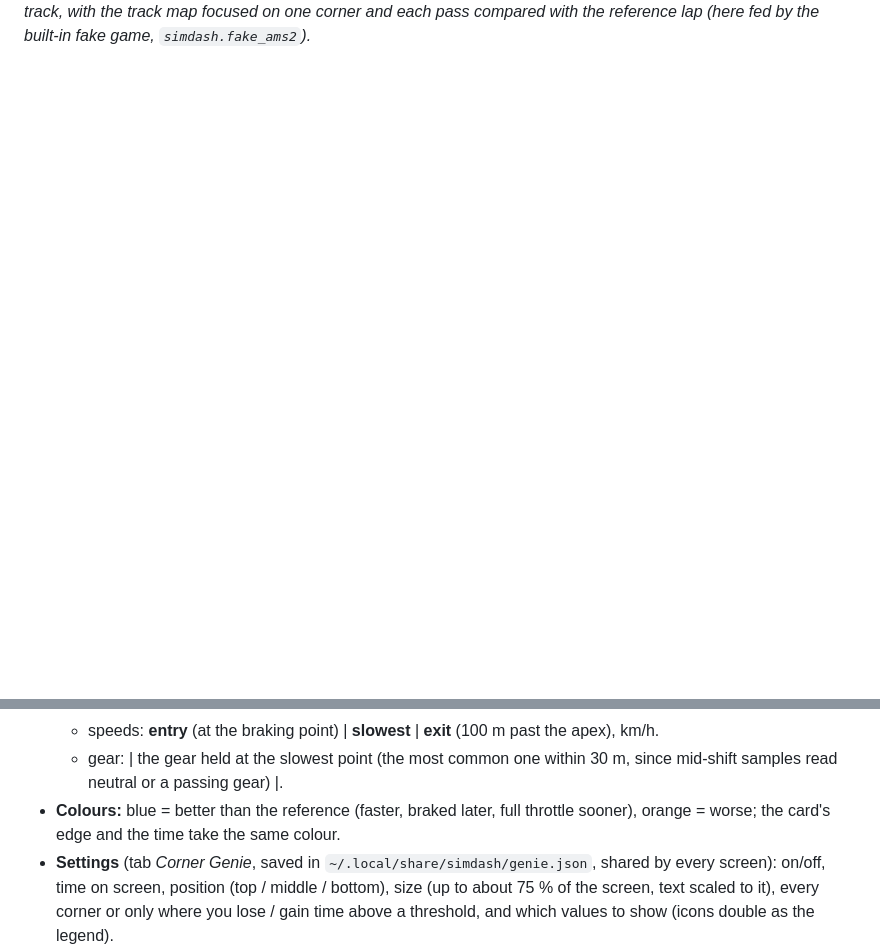
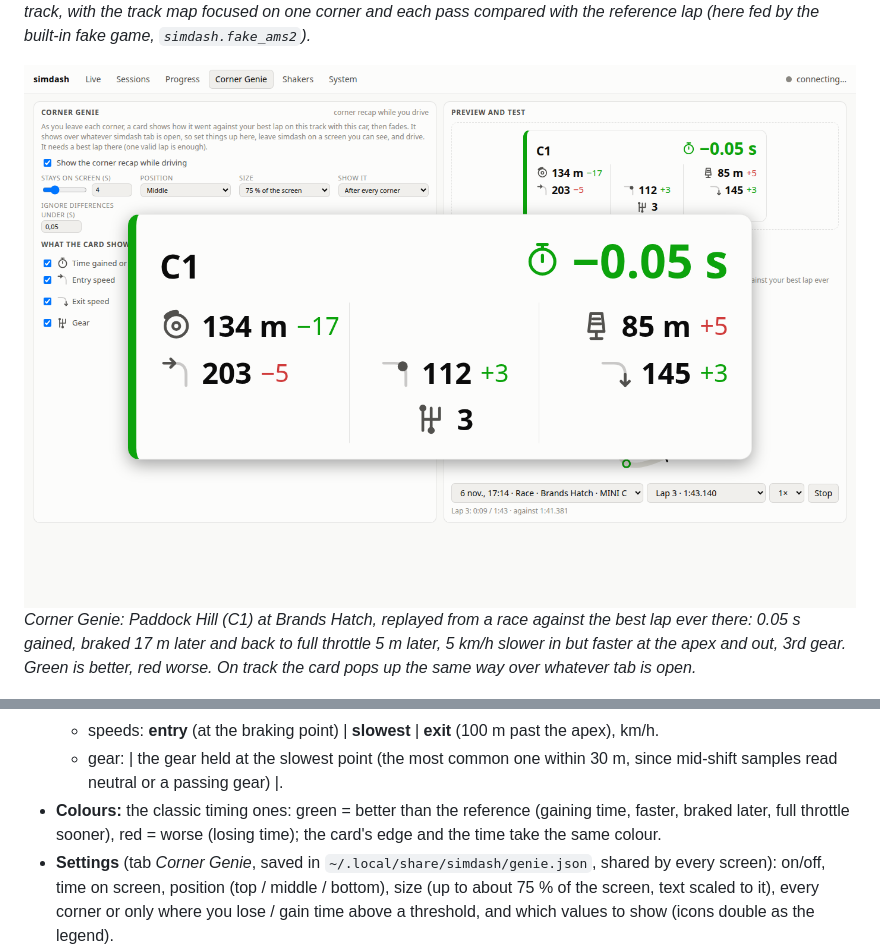
Before and after one commit to rudloffl/simdash, a Markdown page: README.md, 2 parts joined by grey strips. Drawn GitHub-style; pictures changed too: docs/genie.png (added); blank space fills up the shorter version.

```diff
--- a/README.md
+++ b/README.md
@@ -14,6 +14,9 @@ pages below.
 
 ![Live dashboard while driving](docs/live.png)
 *Live: the dashboard while on track, with the track map focused on one corner and each pass compared with the reference lap (here fed by the built-in fake game, `simdash.fake_ams2`).*
+
+![Corner Genie: the corner recap card popping up during a lap replay, over its settings](docs/genie.png)
+*Corner Genie: Paddock Hill (C1) at Brands Hatch, replayed from a race against the best lap ever there: 0.05 s gained, braked 17 m later and back to full throttle 5 m later, 5 km/h slower in but faster at the apex and out, 3rd gear. Green is better, red worse. On track the card pops up the same way over whatever tab is open.*
 
 ![Shakers: replay of a recorded lap with the map, a small car showing the shakers playing, RPM, surface and wheel slip, next to the effects being tuned](docs/shakers.png)
 *Shakers: a lap at Laguna Seca replayed on the shakers while the effects are tuned on the right: braking with the front-left wheel locked (its puck lit violet), the front-right on a kerb, the engine on the BST1 under the seat.*
@@ -130,8 +133,9 @@ screen covers it) and drive.
   - speeds: **entry** (at the braking point) | **slowest** | **exit** (100 m past the apex), km/h.
   - gear: | the gear held at the slowest point (the most common one within 30 m, since mid-shift
     samples read neutral or a passing gear) |.
-- **Colours:** blue = better than the reference (faster, braked later, full throttle sooner), orange =
-  worse; the card's edge and the time take the same colour.
+- **Colours:** the classic timing ones: green = better than the reference (gaining time, faster,
+  braked later, full throttle sooner), red = worse (losing time); the card's edge and the time take
+  the same colour.
 - **Settings** (tab *Corner Genie*, saved in `~/.local/share/simdash/genie.json`, shared by every
   screen): on/off, time on screen, position (top / middle / bottom), size (up to about 75 % of the
   screen, text scaled to it), every corner or only where you lose / gain time above a threshold,
```
Also changed, not shown: 2 other files.
